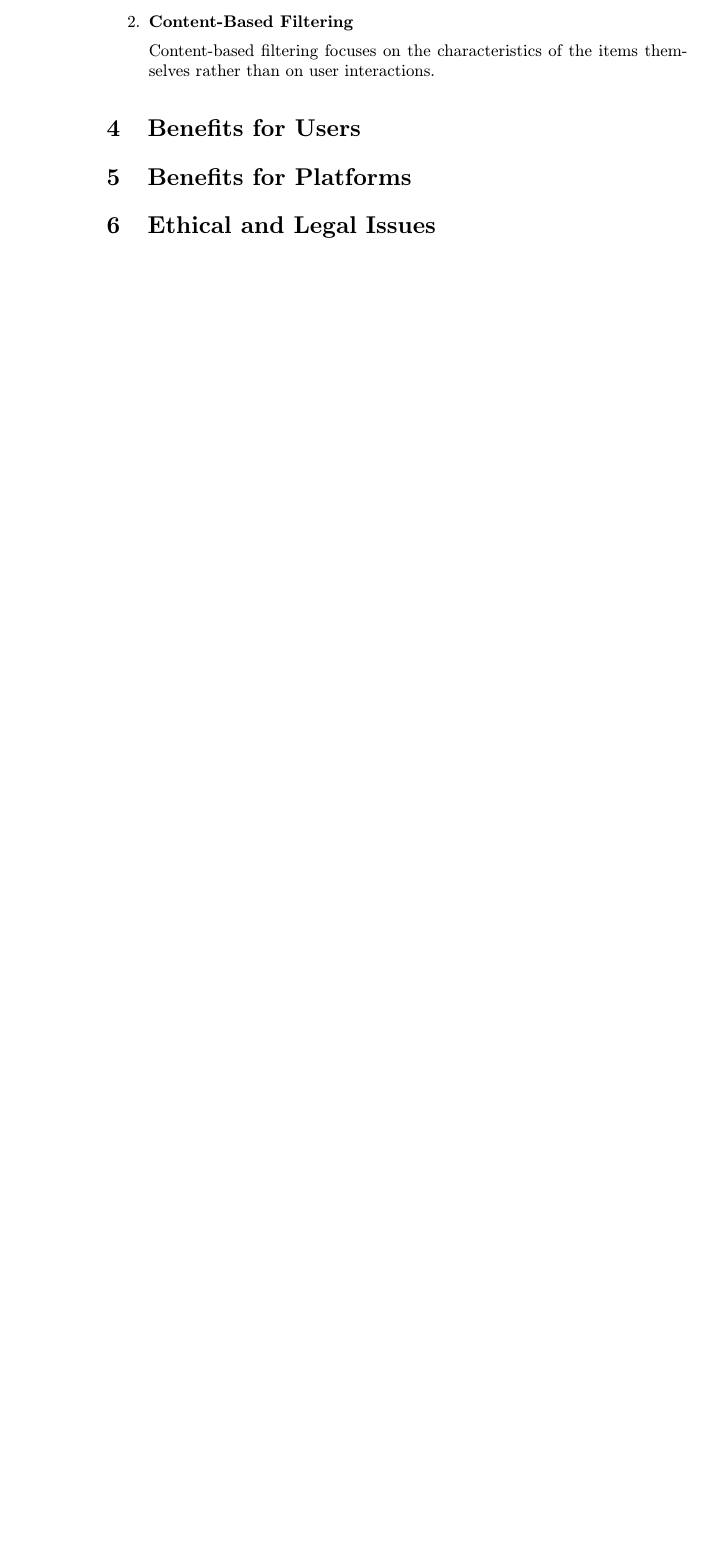
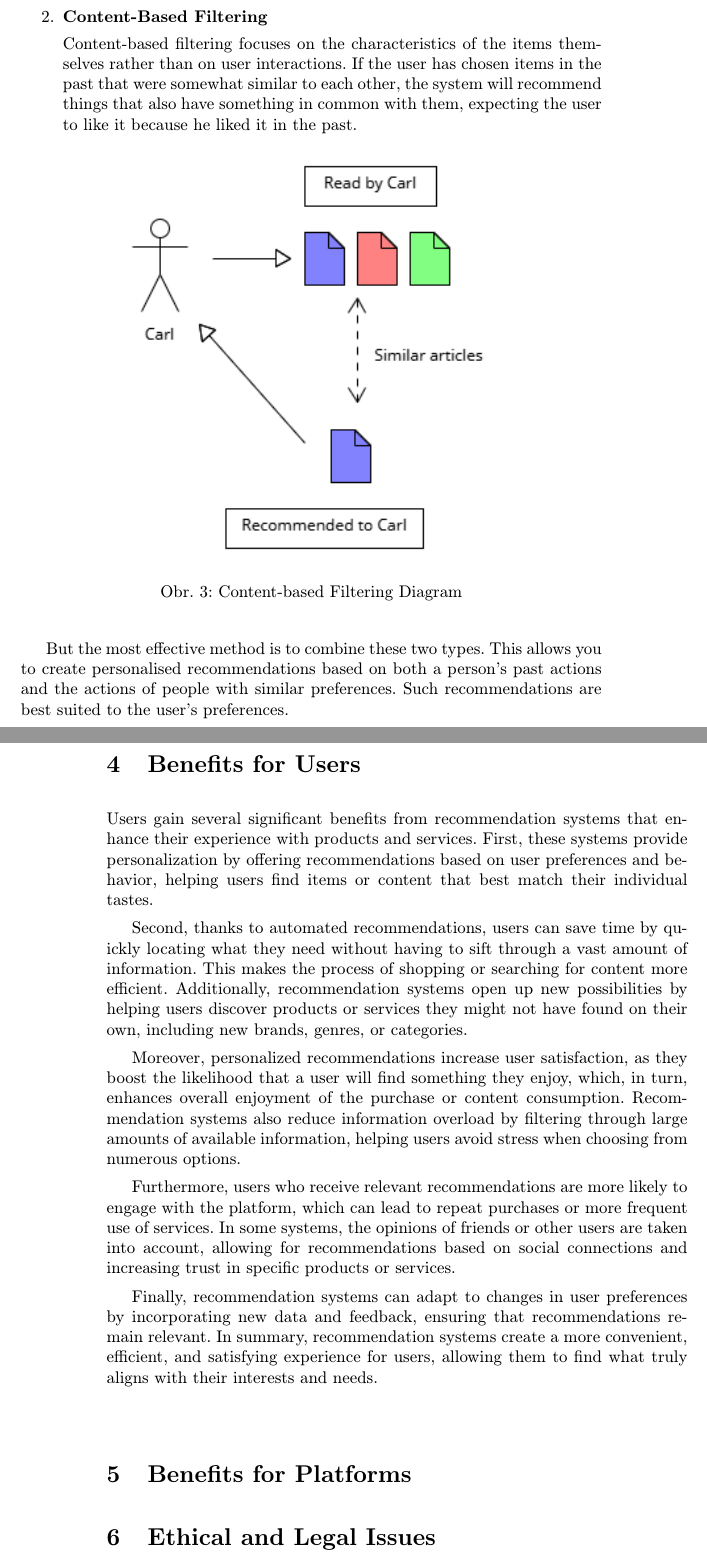
Before and after one commit to D1r0ff/Mip, a LaTeX paper (Problems of recommendation systems and their uncertain future.tex): part of page 4 of 5 before the commit and two parts of pages 5 and 6 of 7 after it, the two joined at a grey line, cut so that both start at the same text, the shorter picture padded with empty space. Compiled offline with pdfLaTeX.

Commit message:
User benefits

```diff
--- a/Problems of recommendation systems and their uncertain future.tex
+++ b/Problems of recommendation systems and their uncertain future.tex
@@ -129,7 +130,14 @@ Collaborative filtering relies on the idea that users who agreed in the past wil
 \item  \textbf{Content-Based Filtering}
 
-Content-based filtering focuses on the characteristics of the items themselves rather than on user interactions.
+Content-based filtering focuses on the characteristics of the items themselves rather than on user interactions. If the user has chosen items in the past that were somewhat similar to each other, the system will recommend things that also have something in common with them, expecting the user to like it because he liked it in the past.
+\begin{figure}[!h]
+    \centering
+    \includegraphics[width=0.7\linewidth]{Diagram 4.png}
+    \caption{Content-based Filtering Diagram}
+    \label{fig:picture}
+\end{figure}
 
 \end{enumerate}
 
+But the most effective method is to combine these two types. This allows you to create personalised recommendations based on both a person's past actions and the actions of people with similar preferences. Such recommendations are best suited to the user's preferences.
 
@@ -136,5 +145,13 @@ Content-based filtering focuses on the characteristics of the items themselves r
 \section{Benefits for Users} \label{Benefits for Users}
+Users gain several significant benefits from recommendation systems that enhance their experience with products and services. First, these systems provide personalization by offering recommendations based on user preferences and behavior, helping users find items or content that best match their individual tastes.
 
+Second, thanks to automated recommendations, users can save time by quickly locating what they need without having to sift through a vast amount of information. This makes the process of shopping or searching for content more efficient. Additionally, recommendation systems open up new possibilities by helping users discover products or services they might not have found on their own, including new brands, genres, or categories.
+
+Moreover, personalized recommendations increase user satisfaction, as they boost the likelihood that a user will find something they enjoy, which, in turn, enhances overall enjoyment of the purchase or content consumption. Recommendation systems also reduce information overload by filtering through large amounts of available information, helping users avoid stress when choosing from numerous options.
+
+Furthermore, users who receive relevant recommendations are more likely to engage with the platform, which can lead to repeat purchases or more frequent use of services. In some systems, the opinions of friends or other users are taken into account, allowing for recommendations based on social connections and increasing trust in specific products or services.
+
+Finally, recommendation systems can adapt to changes in user preferences by incorporating new data and feedback, ensuring that recommendations remain relevant. In summary, recommendation systems create a more convenient, efficient, and satisfying experience for users, allowing them to find what truly aligns with their interests and needs.
 
 \section{Benefits for Platforms} \label{Benefits for Platforms}
 
```
Also changed, not shown: Diagram 3.png (added), Diagram 4.png (added), Diagram.png (deleted), picture.png (deleted), Problems of recommendation systems and their uncertain future.tex (34 more changed lines).
